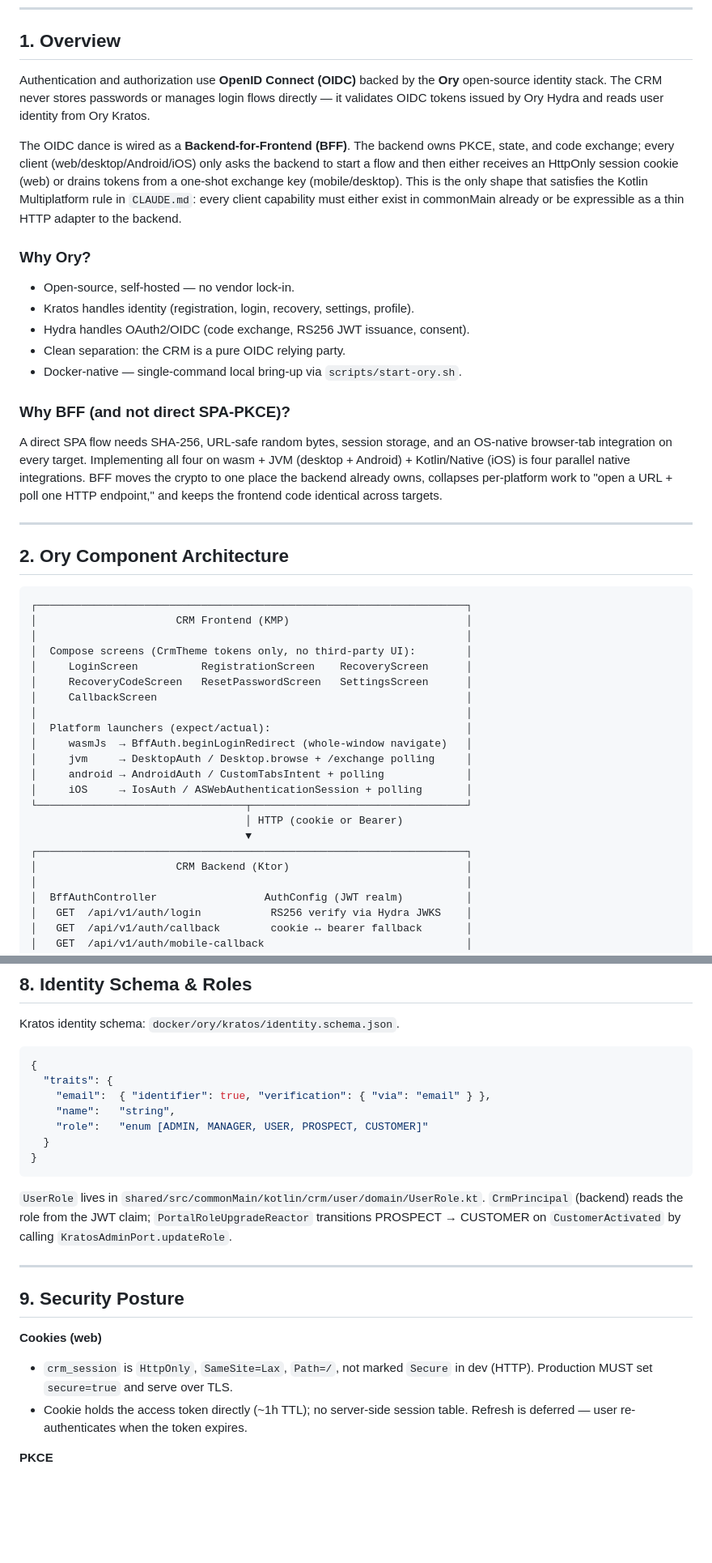
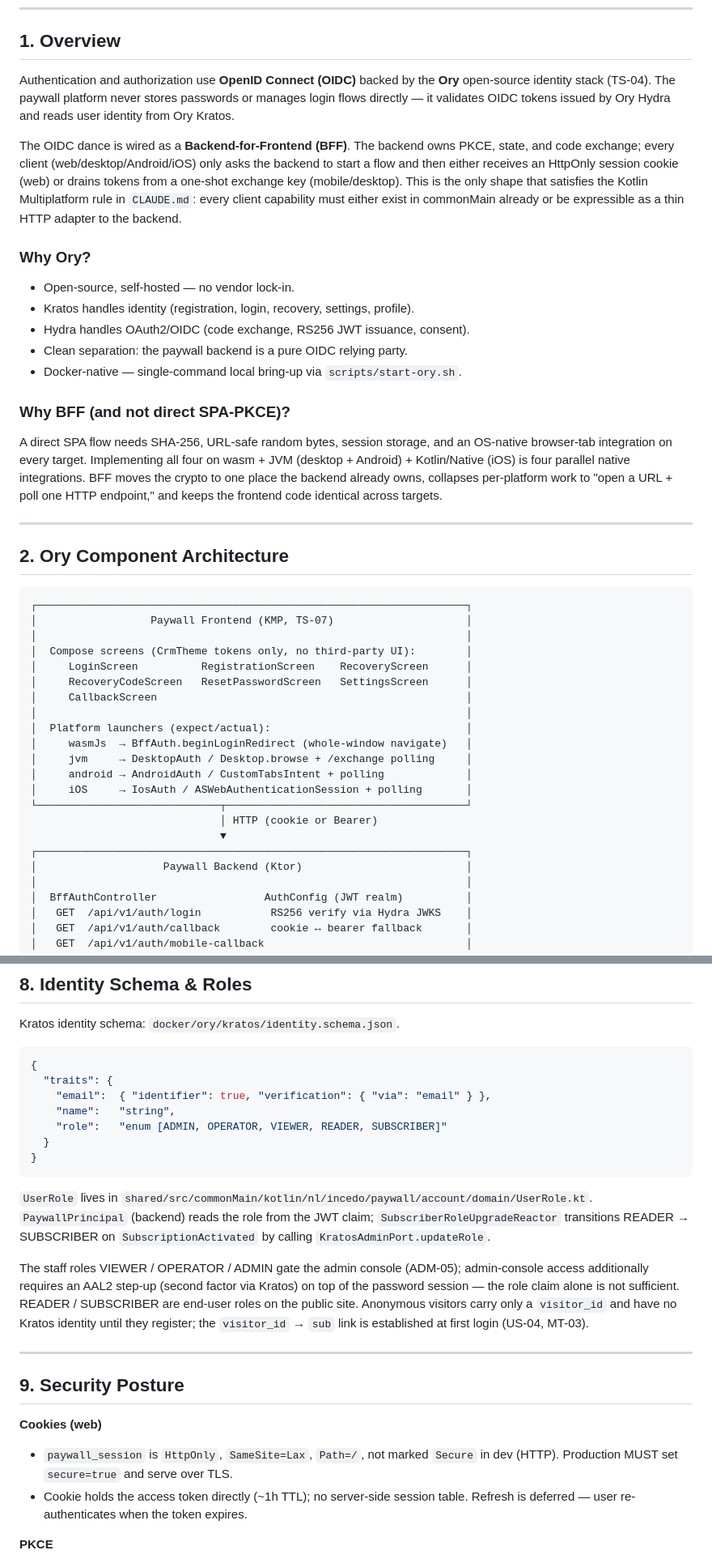
Before and after one commit to incedo/paywall, a Markdown page: architecture/auth.md, 2 parts joined by grey strips. Shown at 81% size. Rendered like a GitHub page; blank space fills up the shorter version.

````diff
--- a/architecture/auth.md
+++ b/architecture/auth.md
@@ -8,7 +8,7 @@
 
 ## 1. Overview
 
-Authentication and authorization use **OpenID Connect (OIDC)** backed by the **Ory** open-source identity stack. The CRM never stores passwords or manages login flows directly — it validates OIDC tokens issued by Ory Hydra and reads user identity from Ory Kratos.
+Authentication and authorization use **OpenID Connect (OIDC)** backed by the **Ory** open-source identity stack (TS-04). The paywall platform never stores passwords or manages login flows directly — it validates OIDC tokens issued by Ory Hydra and reads user identity from Ory Kratos.
 
 The OIDC dance is wired as a **Backend-for-Frontend (BFF)**. The backend owns PKCE, state, and code exchange; every client (web/desktop/Android/iOS) only asks the backend to start a flow and then either receives an HttpOnly session cookie (web) or drains tokens from a one-shot exchange key (mobile/desktop). This is the only shape that satisfies the Kotlin Multiplatform rule in `CLAUDE.md`: every client capability must either exist in commonMain already or be expressible as a thin HTTP adapter to the backend.
 
@@ -16,7 +16,7 @@ The OIDC dance is wired as a **Backend-for-Frontend (BFF)**. The backend owns PK
 - Open-source, self-hosted — no vendor lock-in.
 - Kratos handles identity (registration, login, recovery, settings, profile).
 - Hydra handles OAuth2/OIDC (code exchange, RS256 JWT issuance, consent).
-- Clean separation: the CRM is a pure OIDC relying party.
+- Clean separation: the paywall backend is a pure OIDC relying party.
 - Docker-native — single-command local bring-up via `scripts/start-ory.sh`.
 
 ### Why BFF (and not direct SPA-PKCE)?
@@ -28,7 +28,7 @@ A direct SPA flow needs SHA-256, URL-safe random bytes, session storage, and an
 
 ```
 ┌────────────────────────────────────────────────────────────────────┐
-│                      CRM Frontend (KMP)                            │
+│                  Paywall Frontend (KMP, TS-07)                     │
 │                                                                    │
 │  Compose screens (CrmTheme tokens only, no third-party UI):        │
 │     LoginScreen          RegistrationScreen    RecoveryScreen      │
@@ -40,11 +40,11 @@ A direct SPA flow needs SHA-256, URL-safe random bytes, session storage, and an
 │     jvm     → DesktopAuth / Desktop.browse + /exchange polling     │
 │     android → AndroidAuth / CustomTabsIntent + polling             │
 │     iOS     → IosAuth / ASWebAuthenticationSession + polling       │
-└─────────────────────────────────┬──────────────────────────────────┘
-                                  │ HTTP (cookie or Bearer)
-                                  ▼
+└─────────────────────────────┬──────────────────────────────────────┘
+                              │ HTTP (cookie or Bearer)
+                              ▼
 ┌────────────────────────────────────────────────────────────────────┐
-│                      CRM Backend (Ktor)                            │
+│                    Paywall Backend (Ktor)                          │
 │                                                                    │
 │  BffAuthController                 AuthConfig (JWT realm)          │
 │   GET  /api/v1/auth/login           RS256 verify via Hydra JWKS    │
@@ -212,19 +214,21 @@ Kratos identity schema: `docker/ory/kratos/identity.schema.json`.
   "traits": {
     "email":  { "identifier": true, "verification": { "via": "email" } },
     "name":   "string",
-    "role":   "enum [ADMIN, MANAGER, USER, PROSPECT, CUSTOMER]"
+    "role":   "enum [ADMIN, OPERATOR, VIEWER, READER, SUBSCRIBER]"
   }
 }
 ```
 
-`UserRole` lives in `shared/src/commonMain/kotlin/crm/user/domain/UserRole.kt`. `CrmPrincipal` (backend) reads the role from the JWT claim; `PortalRoleUpgradeReactor` transitions PROSPECT → CUSTOMER on `CustomerActivated` by calling `KratosAdminPort.updateRole`.
+`UserRole` lives in `shared/src/commonMain/kotlin/nl/incedo/paywall/account/domain/UserRole.kt`. `PaywallPrincipal` (backend) reads the role from the JWT claim; `SubscriberRoleUpgradeReactor` transitions READER → SUBSCRIBER on `SubscriptionActivated` by calling `KratosAdminPort.updateRole`.
+
+The staff roles VIEWER / OPERATOR / ADMIN gate the admin console (ADM-05); admin-console access additionally requires an AAL2 step-up (second factor via Kratos) on top of the password session — the role claim alone is not sufficient. READER / SUBSCRIBER are end-user roles on the public site. Anonymous visitors carry only a `visitor_id` and have no Kratos identity until they register; the `visitor_id` → `sub` link is established at first login (US-04, MT-03).
 
 ---
 
 ## 9. Security Posture
 
 **Cookies (web)**
-- `crm_session` is `HttpOnly`, `SameSite=Lax`, `Path=/`, not marked `Secure` in dev (HTTP). Production MUST set `secure=true` and serve over TLS.
+- `paywall_session` is `HttpOnly`, `SameSite=Lax`, `Path=/`, not marked `Secure` in dev (HTTP). Production MUST set `secure=true` and serve over TLS.
 - Cookie holds the access token directly (~1h TTL); no server-side session table. Refresh is deferred — user re-authenticates when the token expires.
 
 **PKCE**
````
Also changed, not shown: other parts of architecture/auth.md (+21 -19 lines), architecture/deployment.md (+35 -33 lines), architecture/reactive-patterns.md (+147 -141 lines).
